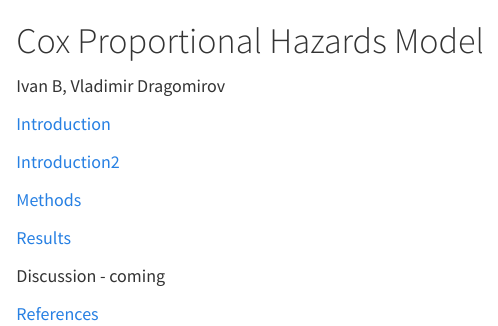
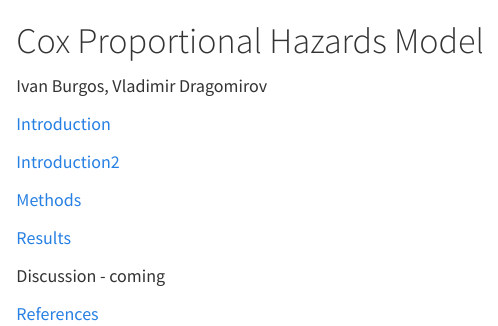
Before and after one commit to ThomasDomas/FA23-Cox-Proportional, a Quarto document (index.qmd): the page in a window 1100 px wide, from its top. Rendered offline with R 4.5, knitr and Pandoc in place of Quarto, with nearby package versions.

Commit message:
Added last name

```diff
--- a/index.qmd
+++ b/index.qmd
@@ -1,6 +1,6 @@
 # Cox Proportional Hazards Model {.unnumbered}
 
-Ivan B, Vladimir Dragomirov
+Ivan Burgos, Vladimir Dragomirov
 
 [Introduction](file:///C:/Users/domastray.5/OneDrive%20-%20University%20of%20Florida/Documents/FA23-Cox-Proportional/docs/intro.html)
 
```
Also changed, not shown: 1 other file.
